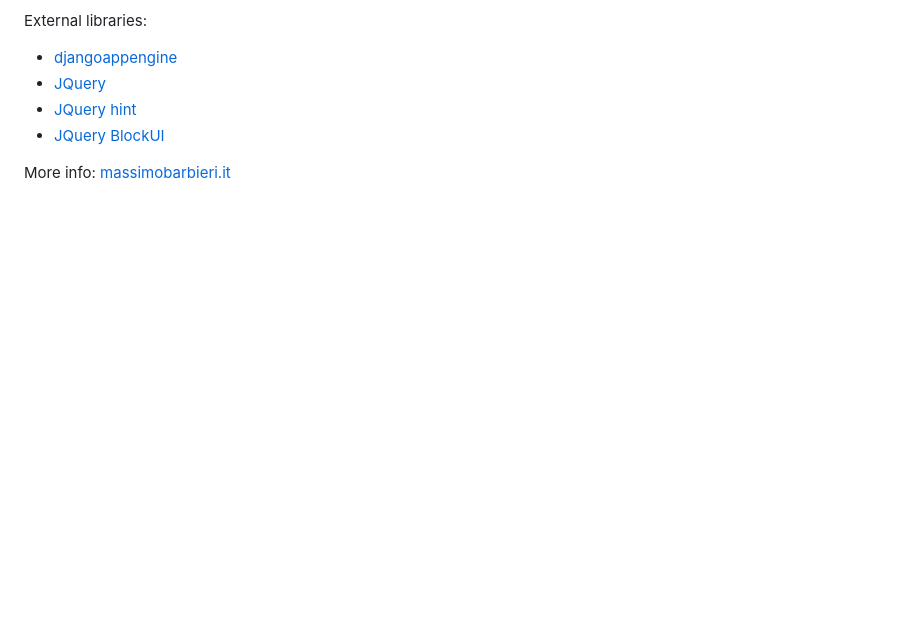
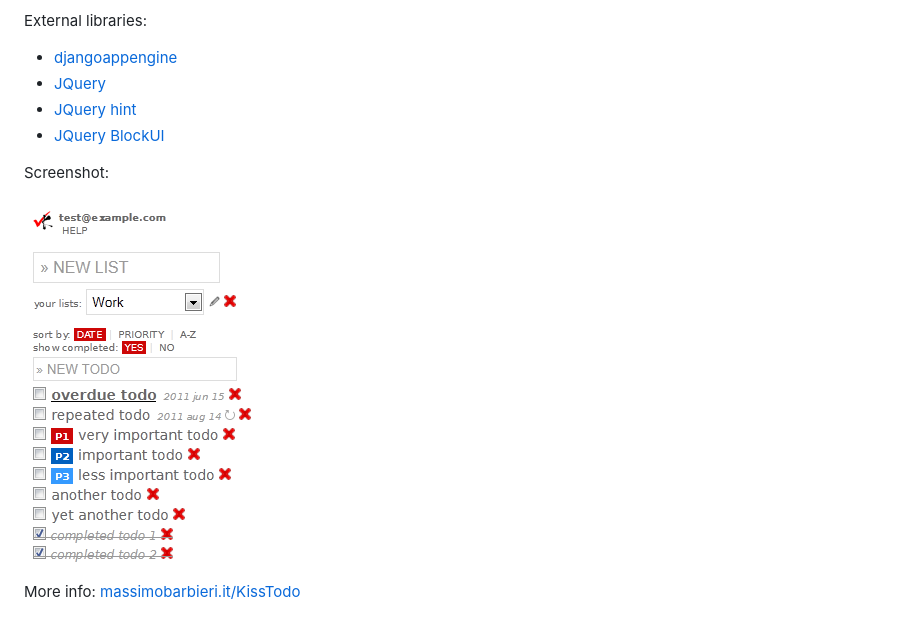
Before and after one commit to BobRupholdt/KissTodo, a Markdown page: README.markdown, the part around the change. GitHub-like rendering; pictures changed too: screenshot_001.png; blank space fills up the shorter version.

Commit message:
changed readme and screenshot

```diff
--- a/README.markdown
+++ b/README.markdown
@@ -15,4 +15,8 @@ External libraries:
 * [JQuery hint](http://code.google.com/p/jquery-values/source/browse/other/hint/?r=98)
 * [JQuery BlockUI](http://jquery.malsup.com/block/)
 
-More info: [massimobarbieri.it](http://www.massimobarbieri.it)
+Screenshot:
+
+![screenshot](screenshot_001.png)
+
+More info: [massimobarbieri.it/KissTodo](http://www.massimobarbieri.it/KissTodo)
```
